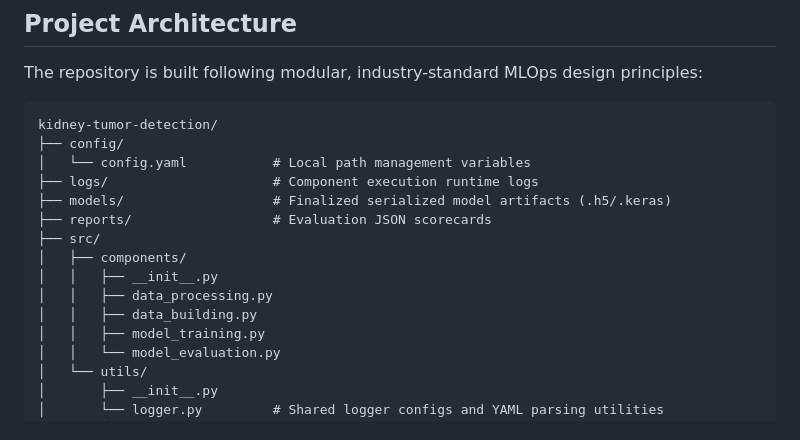
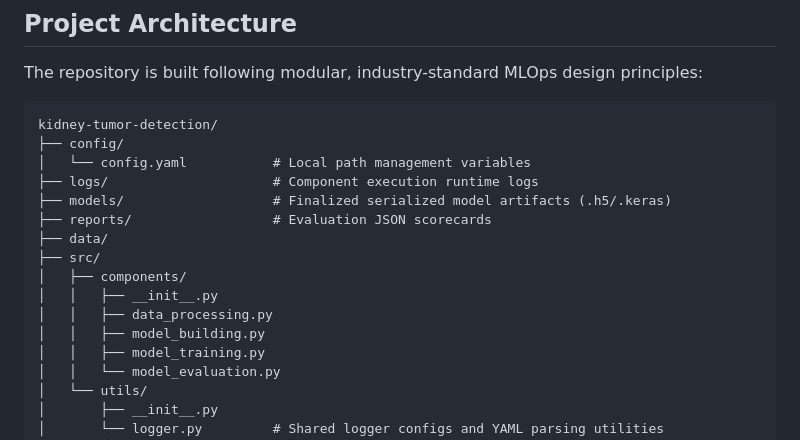
Before and after one commit to prathamd69/kidney-tumor-detection, a Markdown page: README.md, the part around the change. Drawn GitHub-style.

```diff
--- a/README.md
+++ b/README.md
@@ -22,11 +22,12 @@ kidney-tumor-detection/
 ├── logs/                     # Component execution runtime logs
 ├── models/                   # Finalized serialized model artifacts (.h5/.keras)
 ├── reports/                  # Evaluation JSON scorecards
+├── data/
 ├── src/
 │   ├── components/
 │   │   ├── __init__.py
 │   │   ├── data_processing.py
-│   │   ├── data_building.py
+│   │   ├── model_building.py
 │   │   ├── model_training.py
 │   │   └── model_evaluation.py
 │   └── utils/
```
